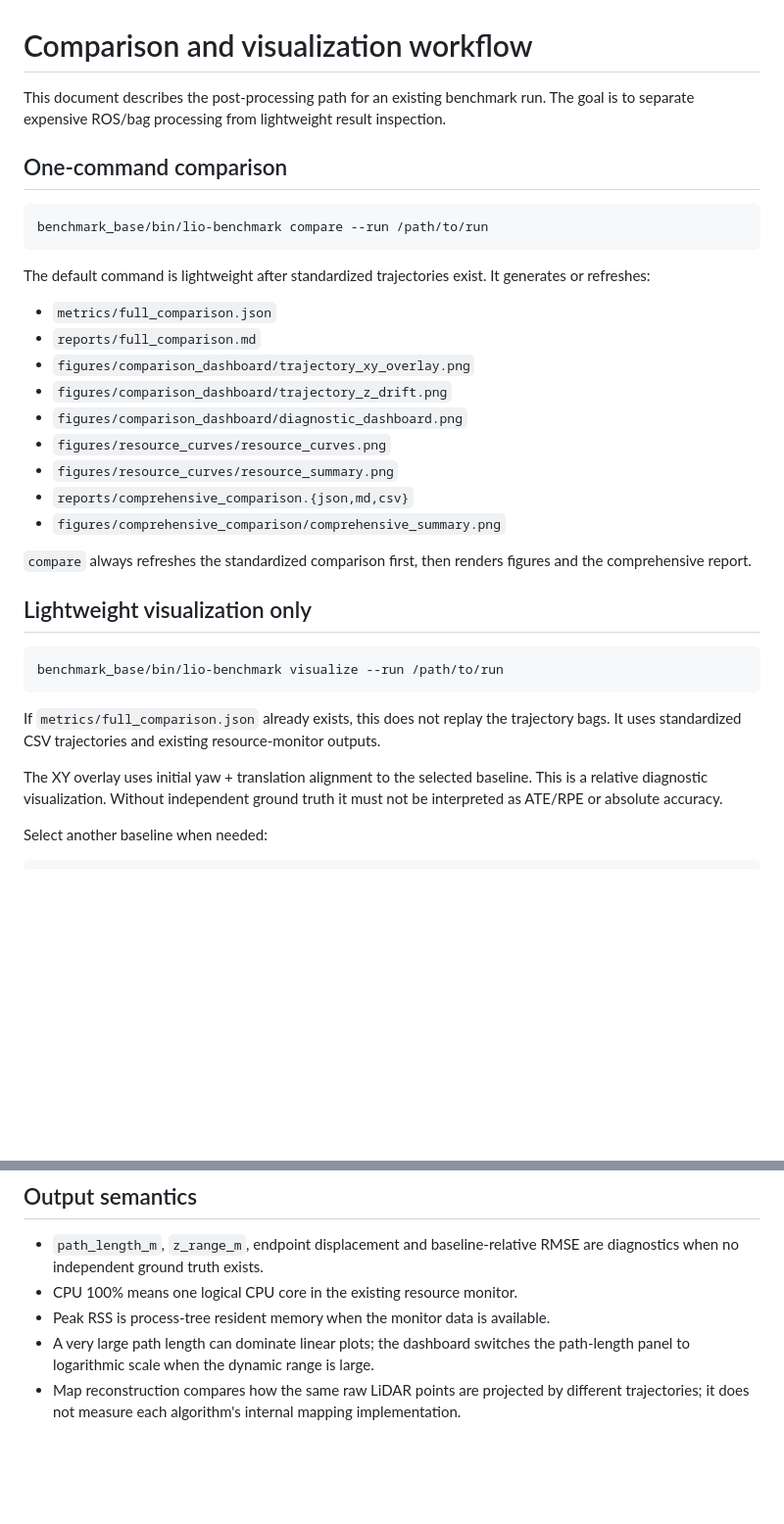
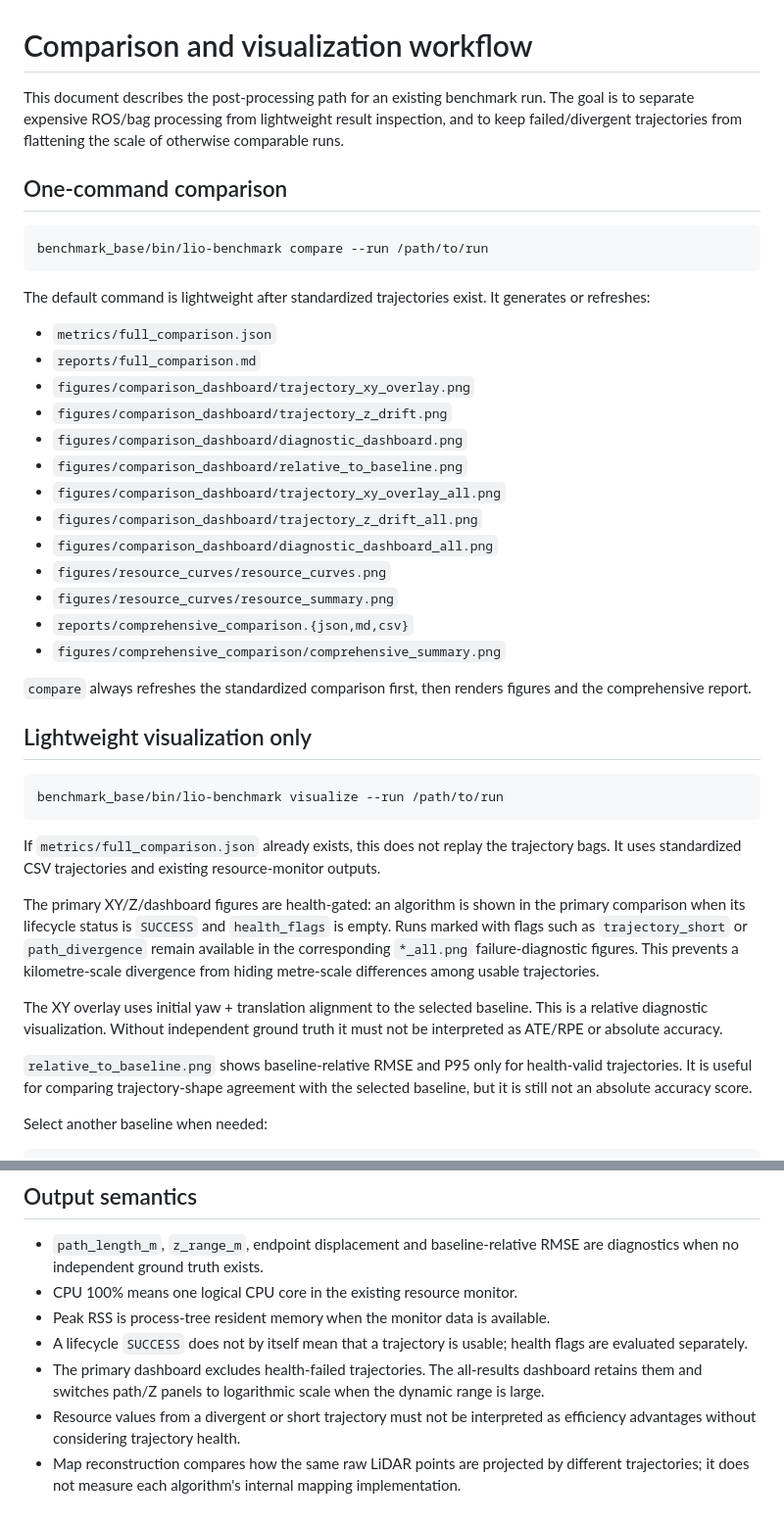
Before and after one commit to Aldoubt/lio_benchmark_tools, a Markdown page: benchmark_base/docs/COMPARISON_VISUALIZATION.md, 2 parts joined by grey strips. Shown at 98% size. Rendered like a GitHub page; blank space fills up the shorter version.

Commit message:
docs: explain health-gated and all-result visualizations

```diff
--- a/benchmark_base/docs/COMPARISON_VISUALIZATION.md
+++ b/benchmark_base/docs/COMPARISON_VISUALIZATION.md
@@ -1,6 +1,6 @@
 # Comparison and visualization workflow
 
-This document describes the post-processing path for an existing benchmark run. The goal is to separate expensive ROS/bag processing from lightweight result inspection.
+This document describes the post-processing path for an existing benchmark run. The goal is to separate expensive ROS/bag processing from lightweight result inspection, and to keep failed/divergent trajectories from flattening the scale of otherwise comparable runs.
 
 ## One-command comparison
 
@@ -15,6 +15,10 @@ The default command is lightweight after standardized trajectories exist. It gen
 - `figures/comparison_dashboard/trajectory_xy_overlay.png`
 - `figures/comparison_dashboard/trajectory_z_drift.png`
 - `figures/comparison_dashboard/diagnostic_dashboard.png`
+- `figures/comparison_dashboard/relative_to_baseline.png`
+- `figures/comparison_dashboard/trajectory_xy_overlay_all.png`
+- `figures/comparison_dashboard/trajectory_z_drift_all.png`
+- `figures/comparison_dashboard/diagnostic_dashboard_all.png`
 - `figures/resource_curves/resource_curves.png`
 - `figures/resource_curves/resource_summary.png`
 - `reports/comprehensive_comparison.{json,md,csv}`
@@ -30,7 +34,11 @@ benchmark_base/bin/lio-benchmark visualize --run /path/to/run
 
 If `metrics/full_comparison.json` already exists, this does not replay the trajectory bags. It uses standardized CSV trajectories and existing resource-monitor outputs.
 
+The primary XY/Z/dashboard figures are health-gated: an algorithm is shown in the primary comparison when its lifecycle status is `SUCCESS` and `health_flags` is empty. Runs marked with flags such as `trajectory_short` or `path_divergence` remain available in the corresponding `*_all.png` failure-diagnostic figures. This prevents a kilometre-scale divergence from hiding metre-scale differences among usable trajectories.
+
 The XY overlay uses initial yaw + translation alignment to the selected baseline. This is a relative diagnostic visualization. Without independent ground truth it must not be interpreted as ATE/RPE or absolute accuracy.
+
+`relative_to_baseline.png` shows baseline-relative RMSE and P95 only for health-valid trajectories. It is useful for comparing trajectory-shape agreement with the selected baseline, but it is still not an absolute accuracy score.
 
 Select another baseline when needed:
 
@@ -73,5 +81,7 @@ Use `--dry-run` on any of these commands to inspect the exact subprocess plan be
 - `path_length_m`, `z_range_m`, endpoint displacement and baseline-relative RMSE are diagnostics when no independent ground truth exists.
 - CPU 100% means one logical CPU core in the existing resource monitor.
 - Peak RSS is process-tree resident memory when the monitor data is available.
-- A very large path length can dominate linear plots; the dashboard switches the path-length panel to logarithmic scale when the dynamic range is large.
+- A lifecycle `SUCCESS` does not by itself mean that a trajectory is usable; health flags are evaluated separately.
+- The primary dashboard excludes health-failed trajectories. The all-results dashboard retains them and switches path/Z panels to logarithmic scale when the dynamic range is large.
+- Resource values from a divergent or short trajectory must not be interpreted as efficiency advantages without considering trajectory health.
 - Map reconstruction compares how the same raw LiDAR points are projected by different trajectories; it does not measure each algorithm's internal mapping implementation.
```
